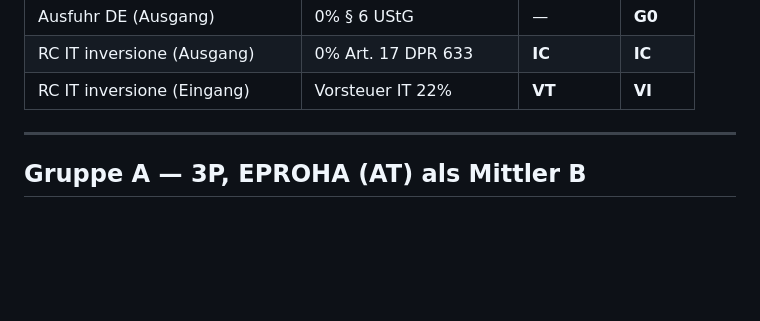
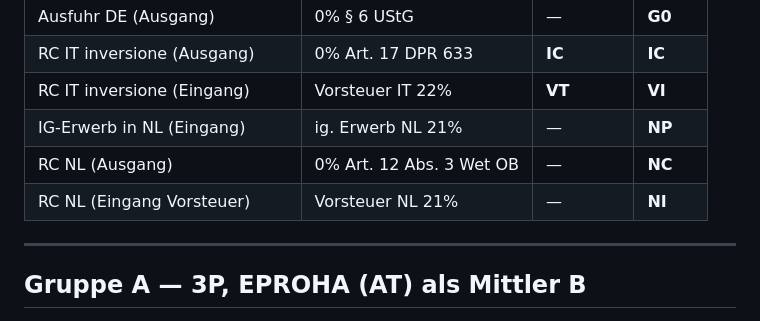
Before and after one commit to ieeks/eu-vat-reihengeschaeftrechner, a Markdown page: vat-knowledge/reference-cases.md, the part around one of its changes. Rendered like a GitHub page; blank space fills up the shorter version.

```diff
--- a/vat-knowledge/reference-cases.md
+++ b/vat-knowledge/reference-cases.md
@@ -25,6 +25,9 @@
 | Ausfuhr DE (Ausgang) | 0% § 6 UStG | — | **G0** |
 | RC IT inversione (Ausgang) | 0% Art. 17 DPR 633 | **IC** | **IC** |
 | RC IT inversione (Eingang) | Vorsteuer IT 22% | **VT** | **VI** |
+| IG-Erwerb in NL (Eingang) | ig. Erwerb NL 21% | — | **NP** |
+| RC NL (Ausgang) | 0% Art. 12 Abs. 3 Wet OB | — | **NC** |
+| RC NL (Eingang Vorsteuer) | Vorsteuer NL 21% | — | **NI** |
 
 ---
 
```
Also changed, not shown: other parts of vat-knowledge/reference-cases.md (+43 -0 lines), RGR_CHANGELOG.md (+2 -0 lines), vat-knowledge/nl/wet_ob_nl_reihengeschaeft.md (+35 -0 lines).
